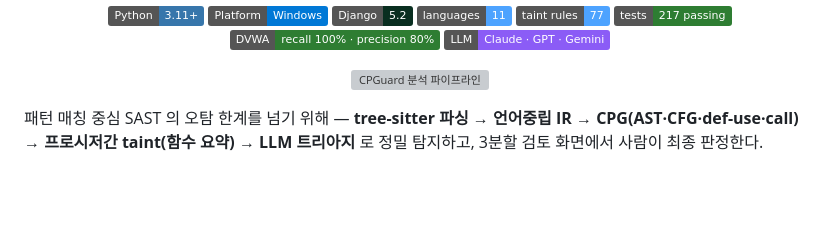
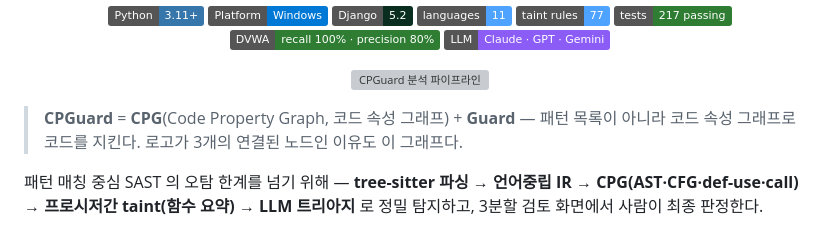
Before and after one commit to KimJeju/cpguard, a Markdown page: README.ko.md, the part around the change. GitHub-like rendering; badges without logos; blank space fills up the shorter version; grey boxes are pictures that could not be loaded.

```diff
--- a/README.ko.md
+++ b/README.ko.md
@@ -26,6 +26,8 @@
 <p align="center">
   <img src="docs/img/architecture.svg" width="820" alt="CPGuard 분석 파이프라인"/>
 </p>
+
+> **CPGuard** = **CPG**(Code Property Graph, 코드 속성 그래프) + **Guard** — 패턴 목록이 아니라 코드 속성 그래프로 코드를 지킨다. 로고가 3개의 연결된 노드인 이유도 이 그래프다.
 
 패턴 매칭 중심 SAST 의 오탐 한계를 넘기 위해 —
 **tree-sitter 파싱 → 언어중립 IR → CPG(AST·CFG·def-use·call) → 프로시저간 taint(함수 요약) → LLM 트리아지**
```
Also changed, not shown: README.md (+2 -0 lines).
